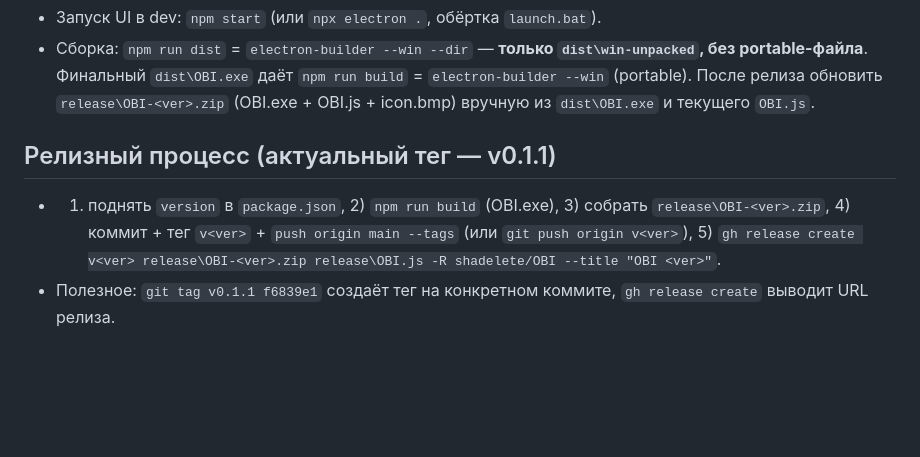
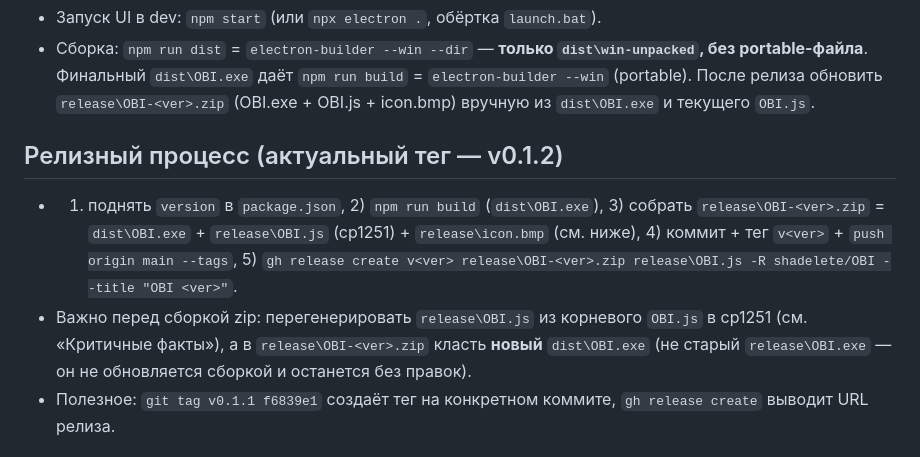
Before and after one commit to shadelete/OBI, a Markdown page: AGENTS.md, the part around the change. Drawn GitHub-style; blank space fills up the shorter version.

Commit message:
docs: обновить AGENTS.md — релизный процесс v0.1.2 (zip из dist\OBI.exe + release\OBI.js cp1251 + icon.bmp)

```diff
--- a/AGENTS.md
+++ b/AGENTS.md
@@ -27,8 +27,9 @@
 - Запуск UI в dev: `npm start` (или `npx electron .`, обёртка `launch.bat`).
 - Сборка: `npm run dist` = `electron-builder --win --dir` — **только `dist\win-unpacked`, без portable-файла**. Финальный `dist\OBI.exe` даёт `npm run build` = `electron-builder --win` (portable). После релиза обновить `release\OBI-<ver>.zip` (OBI.exe + OBI.js + icon.bmp) вручную из `dist\OBI.exe` и текущего `OBI.js`.
 
-## Релизный процесс (актуальный тег — v0.1.1)
-- 1) поднять `version` в `package.json`, 2) `npm run build` (OBI.exe), 3) собрать `release\OBI-<ver>.zip`, 4) коммит + тег `v<ver>` + `push origin main --tags` (или `git push origin v<ver>`), 5) `gh release create v<ver> release\OBI-<ver>.zip release\OBI.js -R shadelete/OBI --title "OBI <ver>"`.
+## Релизный процесс (актуальный тег — v0.1.2)
+- 1) поднять `version` в `package.json`, 2) `npm run build` (`dist\OBI.exe`), 3) собрать `release\OBI-<ver>.zip` = `dist\OBI.exe` + `release\OBI.js` (cp1251) + `release\icon.bmp` (см. ниже), 4) коммит + тег `v<ver>` + `push origin main --tags`, 5) `gh release create v<ver> release\OBI-<ver>.zip release\OBI.js -R shadelete/OBI --title "OBI <ver>"`.
+- Важно перед сборкой zip: перегенерировать `release\OBI.js` из корневого `OBI.js` в cp1251 (см. «Критичные факты»), а в `release\OBI-<ver>.zip` класть **новый** `dist\OBI.exe` (не старый `release\OBI.exe` — он не обновляется сборкой и останется без правок).
 - Полезное: `git tag v0.1.1 f6839e1` создаёт тег на конкретном коммите, `gh release create` выводит URL релиза.
 
 ## Схема db.json
```
